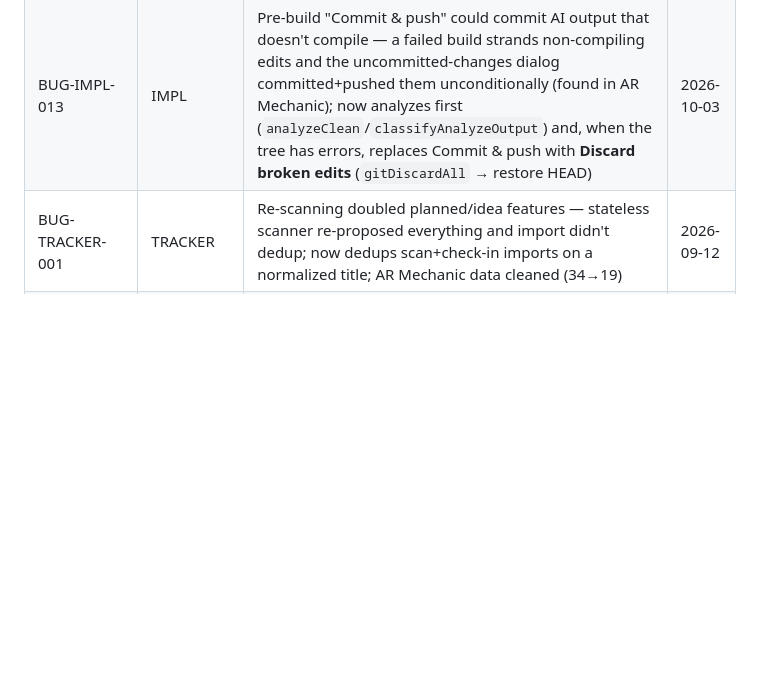
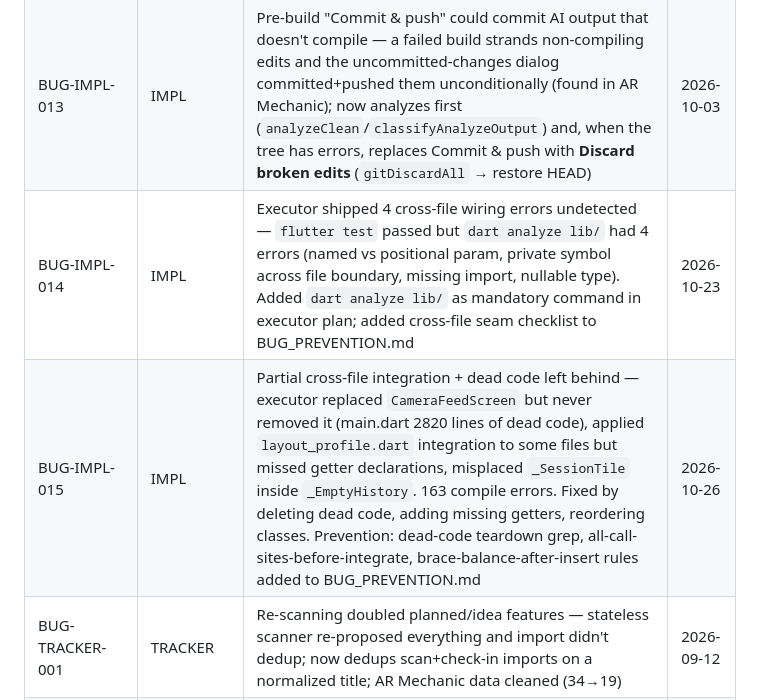
Before and after one commit to marcyap29/theforge, a Markdown page: bugtracker/BUGTRACKER_MASTER_INDEX.md, the part around the change. GitHub-like rendering; blank space fills up the shorter version.

```diff
--- a/bugtracker/BUGTRACKER_MASTER_INDEX.md
+++ b/bugtracker/BUGTRACKER_MASTER_INDEX.md
@@ -44,6 +44,8 @@ Records go in `bugtracker/records/` — one file per bug.
 | BUG-IMPL-009 | IMPL | Reopening a feature greyed out repo actions (Make runnable / Commit & push) — re-attach path built `ImplBrief` with `repoPath: ''`; now reads linked repoPath from config | 2026-09-15 |
 | BUG-IMPL-010 | IMPL | Shipping features back-to-back made redundant duplicate-titled commits — `_documentAndCommit` always LLM-rewrote the whole `ARCHITECTURE.md` (non-deterministic), so a repeat ship churned a docs-only commit even with nothing new; now `gitHasChanges` gates the refresh+commit (checked before the churn) and `shipFeature` no-ops when already shipped | 2026-09-20 |
 | BUG-IMPL-013 | IMPL | Pre-build "Commit & push" could commit AI output that doesn't compile — a failed build strands non-compiling edits and the uncommitted-changes dialog committed+pushed them unconditionally (found in AR Mechanic); now analyzes first (`analyzeClean`/`classifyAnalyzeOutput`) and, when the tree has errors, replaces Commit & push with **Discard broken edits** (`gitDiscardAll` → restore HEAD) | 2026-10-03 |
+| BUG-IMPL-014 | IMPL | Executor shipped 4 cross-file wiring errors undetected — `flutter test` passed but `dart analyze lib/` had 4 errors (named vs positional param, private symbol across file boundary, missing import, nullable type). Added `dart analyze lib/` as mandatory command in executor plan; added cross-file seam checklist to BUG_PREVENTION.md | 2026-10-23 |
+| BUG-IMPL-015 | IMPL | Partial cross-file integration + dead code left behind — executor replaced `CameraFeedScreen` but never removed it (main.dart 2820 lines of dead code), applied `layout_profile.dart` integration to some files but missed getter declarations, misplaced `_SessionTile` inside `_EmptyHistory`. 163 compile errors. Fixed by deleting dead code, adding missing getters, reordering classes. Prevention: dead-code teardown grep, all-call-sites-before-integrate, brace-balance-after-insert rules added to BUG_PREVENTION.md | 2026-10-26 |
 | BUG-TRACKER-001 | TRACKER | Re-scanning doubled planned/idea features — stateless scanner re-proposed everything and import didn't dedup; now dedups scan+check-in imports on a normalized title; AR Mechanic data cleaned (34→19) | 2026-09-12 |
 | BUG-TRACKER-002 | TRACKER | Remove-duplicates missed reworded dups — semantic LLM pass was swallowed silently + parser only accepted one JSON shape (bare array → empty, no error); now tolerant parse + retry + reports failure (diag.log) | 2026-09-16 |
 | BUG-TRACKER-003 | TRACKER | Architect looped on a non-epic — flow ignored `plan.isEpic`, always marked the parent an epic + nested a clone; the build gate then steered it back to Architect forever. Now branches on `isEpic`: single feature is sharpened in place + demoted to buildable | 2026-09-20 |
```
Also changed, not shown: bugtracker/BUG_PREVENTION.md (+3 -0 lines), bugtracker/records/BUG-IMPL-015-partial-cross-file-integration-dead-code.md (added, +52 -0 lines).
